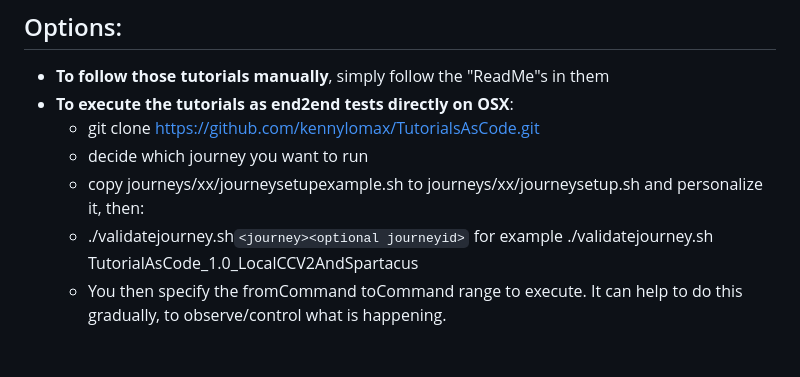
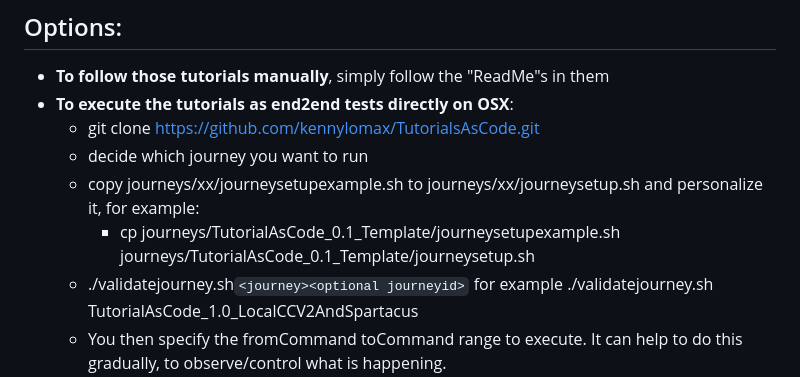
Before and after one commit to kennylomax/TutorialsAsCode, a Markdown page: README.md, the part around the change. Drawn GitHub-style; blank space fills up the shorter version.

Commit message:
cp command

```diff
--- a/README.md
+++ b/README.md
@@ -21,7 +21,8 @@
 - **To execute the tutorials as end2end tests directly on OSX**:
   - git clone https://github.com/kennylomax/TutorialsAsCode.git
   - decide which journey you want to run
-  - copy journeys/xx/journeysetupexample.sh to journeys/xx/journeysetup.sh and personalize it, then:
+  - copy journeys/xx/journeysetupexample.sh to journeys/xx/journeysetup.sh and personalize it, for example:
+    - cp journeys/TutorialAsCode_0.1_Template/journeysetupexample.sh  journeys/TutorialAsCode_0.1_Template/journeysetup.sh
   - ./validatejourney.sh`<journey><optional journeyid>` for example ./validatejourney.sh TutorialAsCode_1.0_LocalCCV2AndSpartacus
   - You then specify the fromCommand toCommand range to execute. It can help to do this gradually, to observe/control what is happening.
 - **To execute the tutorials as end2end tests directly in Docker **
```
